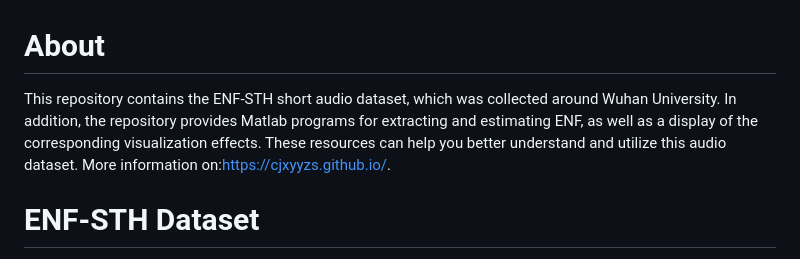
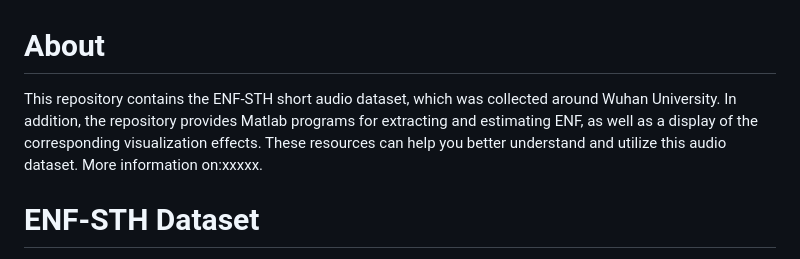
Before and after one commit to cjxyyzs/ENF-SAH-Dataset, a Markdown page: README.md, the part around the change. Rendered like a GitHub page.

```diff
--- a/README.md
+++ b/README.md
@@ -1,5 +1,5 @@
 # About
-This repository contains the ENF-STH short audio dataset, which was collected around Wuhan University. In addition, the repository provides  Matlab programs for extracting and estimating ENF, as well as a display of the corresponding visualization effects. These resources can help you better understand and utilize this audio dataset. More information on:https://cjxyyzs.github.io/.
+This repository contains the ENF-STH short audio dataset, which was collected around Wuhan University. In addition, the repository provides  Matlab programs for extracting and estimating ENF, as well as a display of the corresponding visualization effects. These resources can help you better understand and utilize this audio dataset. More information on:xxxxx.
 # ENF-STH Dataset
 * Recording location: : Restaurants, playground, gymnasium, parking lot, square, library and lawn.
 * Environment diversity: day/night, interior/exterior.
```
